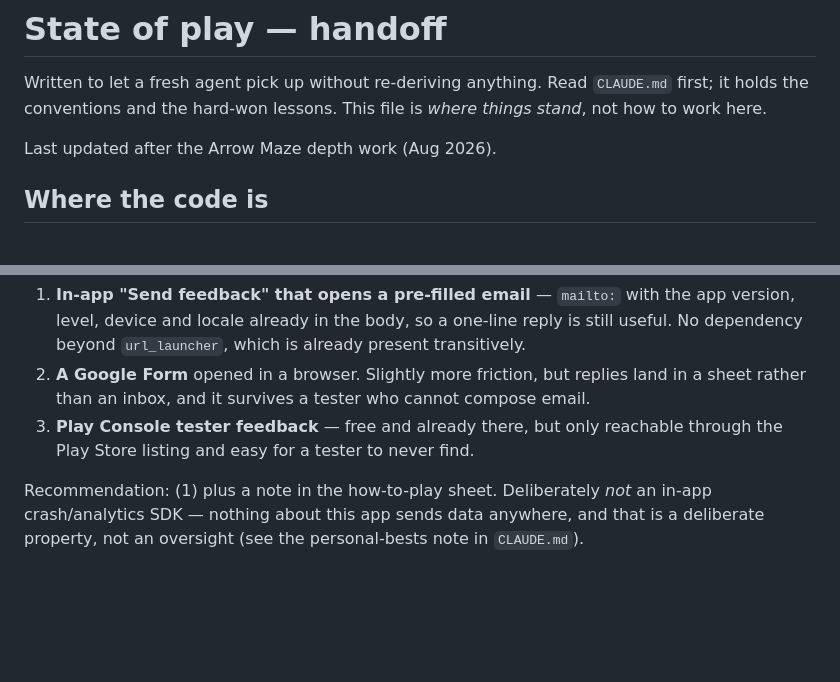
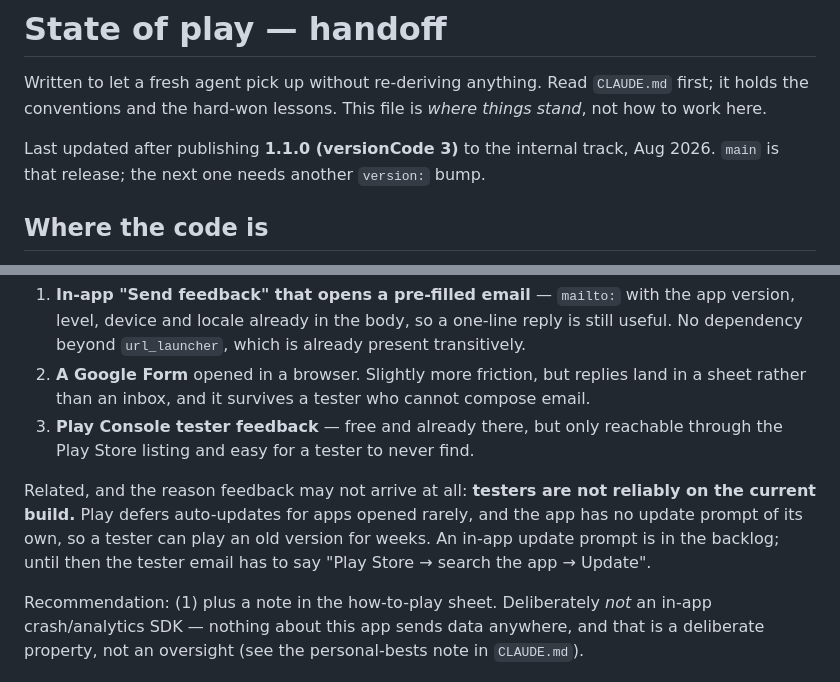
Before and after one commit to leifskje/brain-workout, a Markdown page: docs/plans/handoff.md, 2 parts joined by grey strips. Rendered like a GitHub page; blank space fills up the shorter version.

```diff
--- a/docs/plans/handoff.md
+++ b/docs/plans/handoff.md
@@ -4,7 +4,8 @@ Written to let a fresh agent pick up without re-deriving anything. Read `CLAUDE.
 first; it holds the conventions and the hard-won lessons. This file is *where things
 stand*, not how to work here.
 
-Last updated after the Arrow Maze depth work (Aug 2026).
+Last updated after publishing **1.1.0 (versionCode 3)** to the internal track, Aug 2026.
+`main` is that release; the next one needs another `version:` bump.
 
 ## Where the code is
 
@@ -76,6 +77,12 @@ form written for programmers. Options, cheapest first:
 3. **Play Console tester feedback** — free and already there, but only reachable through
    the Play Store listing and easy for a tester to never find.
 
+Related, and the reason feedback may not arrive at all: **testers are not reliably on
+the current build.** Play defers auto-updates for apps opened rarely, and the app has no
+update prompt of its own, so a tester can play an old version for weeks. An in-app update
+prompt is in the backlog; until then the tester email has to say "Play Store → search the
+app → Update".
+
 Recommendation: (1) plus a note in the how-to-play sheet. Deliberately *not* an
 in-app crash/analytics SDK — nothing about this app sends data anywhere, and that is a
 deliberate property, not an oversight (see the personal-bests note in `CLAUDE.md`).
```
Also changed, not shown: docs/plans/backlog.md (+11 -0 lines).
